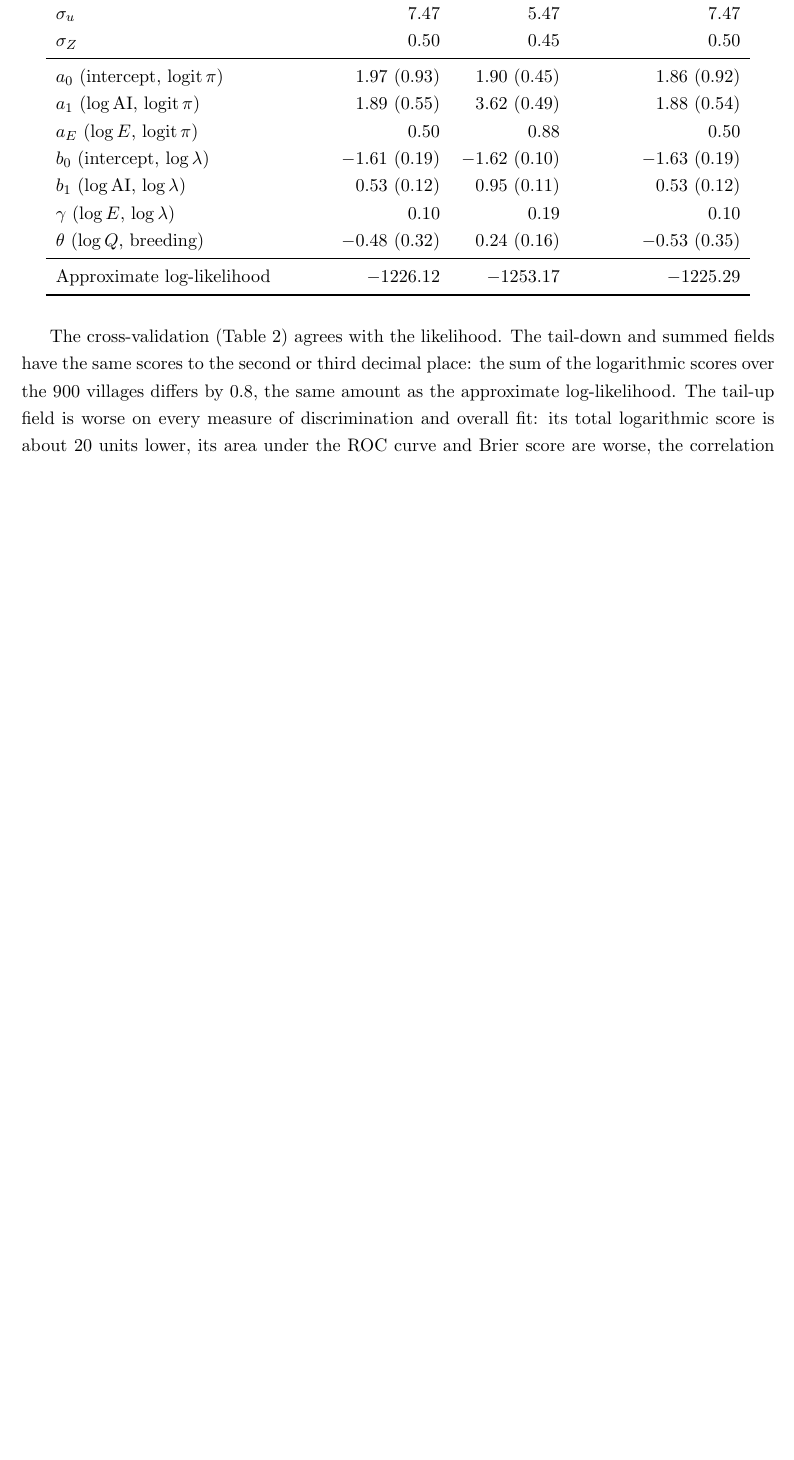
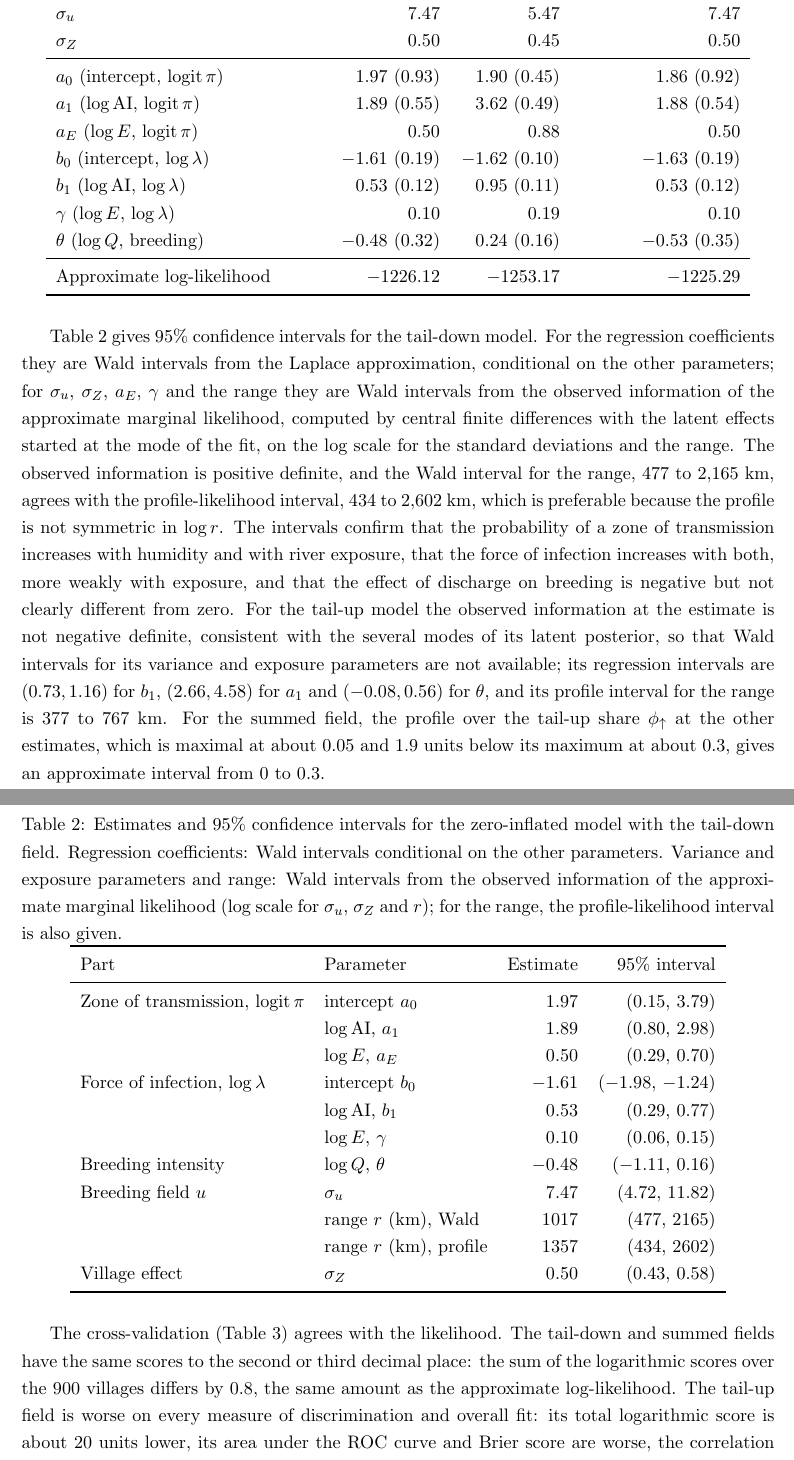
Before and after one commit to giorgistat/odispers, a LaTeX document (inst/reports/directed_fields/directed_river_fields.tex): part of page 8 of 11 before the commit and two parts of pages 8 and 9 of 12 after it, the two joined at a grey line, cut so that both start at the same text, the shorter picture padded with empty space. Compiled offline with pdfLaTeX.

Commit message:
Confidence intervals for the directed fits (script 26) and in the directed-fields report
Co-Authored-By: Claude Opus 5.5 <noreply@anthropic.com>
Claude-Session: https://claude.ai/code/session_01LQVvqHfH8aYUfi9MAcPmCh

```diff
--- a/inst/reports/directed_fields/directed_river_fields.tex
+++ b/inst/reports/directed_fields/directed_river_fields.tex
@@ -179,6 +179,31 @@ Approximate log-likelihood & $-1226.12$ & $-1253.17$ & $-1225.29$ \\
 \end{tabular}
 \end{table}
 
+Table~\ref{tab:ci} gives 95\% confidence intervals for the tail-down model. For the regression coefficients they are Wald intervals from the Laplace approximation, conditional on the other parameters; for $\sigma_u$, $\sigma_Z$, $a_E$, $\gamma$ and the range they are Wald intervals from the observed information of the approximate marginal likelihood, computed by central finite differences with the latent effects started at the mode of the fit, on the log scale for the standard deviations and the range. The observed information is positive definite, and the Wald interval for the range, 477 to 2{,}165~km, agrees with the profile-likelihood interval, 434 to 2{,}602~km, which is preferable because the profile is not symmetric in $\log r$. The intervals confirm that the probability of a zone of transmission increases with humidity and with river exposure, that the force of infection increases with both, more weakly with exposure, and that the effect of discharge on breeding is negative but not clearly different from zero. For the tail-up model the observed information at the estimate is not negative definite, consistent with the several modes of its latent posterior, so that Wald intervals for its variance and exposure parameters are not available; its regression intervals are $(0.73, 1.16)$ for $b_1$, $(2.66, 4.58)$ for $a_1$ and $(-0.08, 0.56)$ for $\theta$, and its profile interval for the range is 377 to 767~km. For the summed field, the profile over the tail-up share $\phi_\uparrow$ at the other estimates, which is maximal at about 0.05 and 1.9 units below its maximum at about 0.3, gives an approximate interval from 0 to 0.3.
+
+\begin{table}[H]
+\centering
+\caption{Estimates and 95\% confidence intervals for the zero-inflated model with the tail-down field. Regression coefficients: Wald intervals conditional on the other parameters. Variance and exposure parameters and range: Wald intervals from the observed information of the approximate marginal likelihood (log scale for $\sigma_u$, $\sigma_Z$ and $r$); for the range, the profile-likelihood interval is also given.}
+\label{tab:ci}
+\begin{tabular}{llrr}
+\toprule
+Part & Parameter & Estimate & 95\% interval \\
+\midrule
+Zone of transmission, $\mathrm{logit}\,\pi$ & intercept $a_0$ & 1.97 & (0.15, 3.79) \\
+ & $\log \AI$, $a_1$ & 1.89 & (0.80, 2.98) \\
+ & $\log E$, $a_E$ & 0.50 & (0.29, 0.70) \\
+Force of infection, $\log\lambda$ & intercept $b_0$ & $-1.61$ & ($-1.98$, $-1.24$) \\
+ & $\log \AI$, $b_1$ & 0.53 & (0.29, 0.77) \\
+ & $\log E$, $\gamma$ & 0.10 & (0.06, 0.15) \\
+Breeding intensity & $\log Q$, $\theta$ & $-0.48$ & ($-1.11$, 0.16) \\
+Breeding field $u$ & $\sigma_u$ & 7.47 & (4.72, 11.82) \\
+ & range $r$ (km), Wald & 1017 & (477, 2165) \\
+ & range $r$ (km), profile & 1357 & (434, 2602) \\
+Village effect & $\sigma_Z$ & 0.50 & (0.43, 0.58) \\
+\bottomrule
+\end{tabular}
+\end{table}
+
 The cross-validation (Table~\ref{tab:cv}) agrees with the likelihood. The tail-down and summed fields have the same scores to the second or third decimal place: the sum of the logarithmic scores over the 900 villages differs by 0.8, the same amount as the approximate log-likelihood. The tail-up field is worse on every measure of discrimination and overall fit: its total logarithmic score is about 20 units lower, its area under the ROC curve and Brier score are worse, the correlation between observed and predicted prevalence is lower, and it predicts 31 villages without positives among the humid villages, against 14 observed and 22 for the tail-down field. Among villages with at least one positive, the PIT histogram of the tail-up field is the flattest (Figure~\ref{fig:pit}), with all ten bins inside their expected range, whereas the tail-down and summed fields each have three bins just outside it, with a slight excess between 0.4 and 0.5 and a deficit between 0.6 and 0.8; this departure is modest and has no clear shape of over- or under-dispersion. The advantage of the tail-down field therefore lies in separating villages with and without transmission, and in predicting where infection occurs, rather than in the calibration of the numbers of positives.
 
 \begin{table}[H]
```
Also changed, not shown: inst/reports/directed_fields/directed_river_fields.pdf, inst/scripts/paper/README.md, 1 other file.
